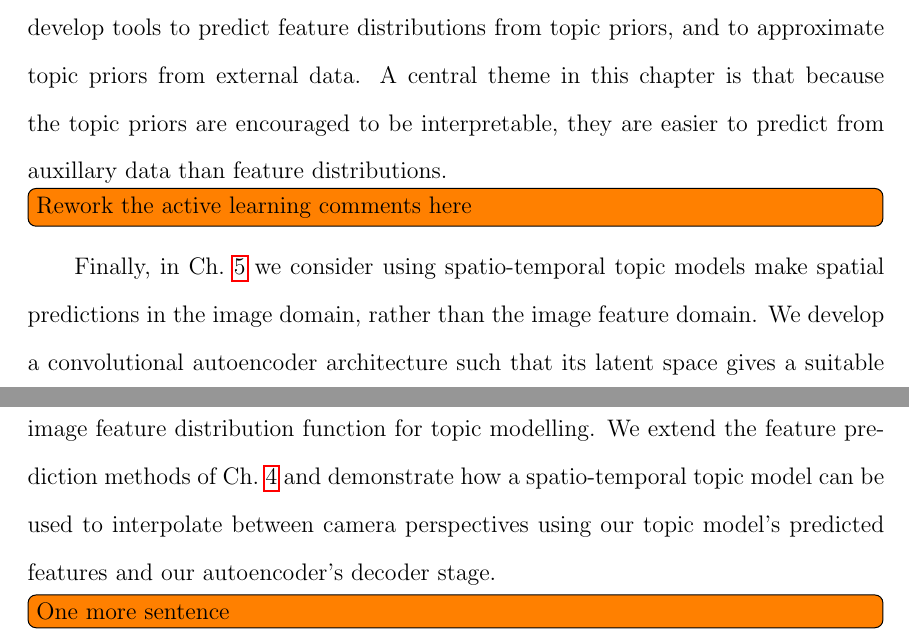
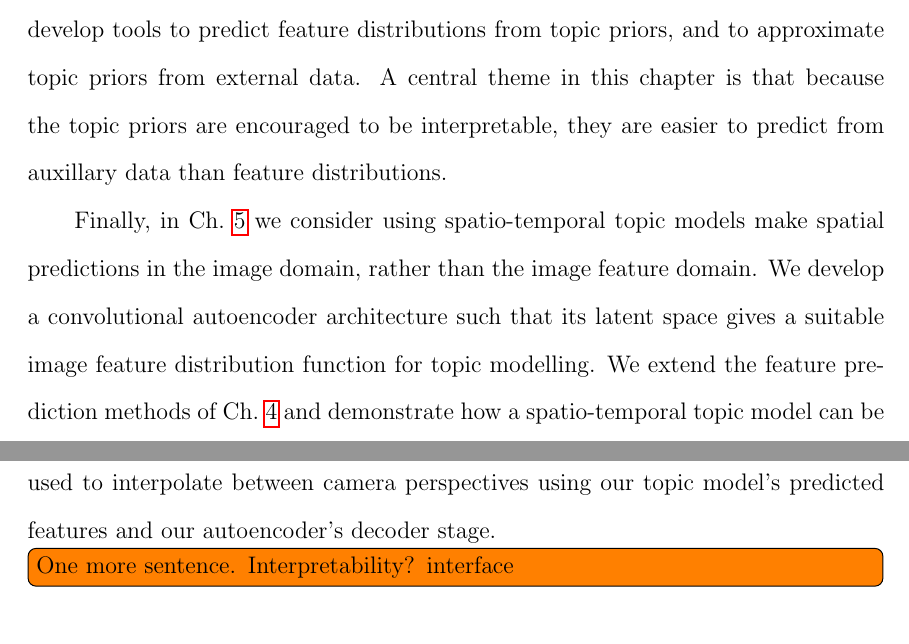
Before and after one commit to akalmbach/msc_thesis, a LaTeX thesis (thesis.tex, which reads intro.tex): two parts of pages 22 and 23 of 143, joined at a grey line, cut so that both start at the same text. Compiled offline with pdfLaTeX.

Commit message:
Fixup todos

```diff
--- a/intro.tex
+++ b/intro.tex
@@ -42,5 +42,4 @@ This thesis is organized according to incrementally more complex topic model app
 
 After we have developed tools to directly interpret the learned representations, we explore applications where predictions in a more concrete domain are necessary. In Ch.~\ref{ch:plankton} we explore how spatio-temporal topic models can be used to gain insight into a novel scientific dataset. In contrast to the preceding examples, rather than gaining insights in the abstract topic domain, we we prefer them in the feature domain. We develop tools to predict feature distributions from topic priors, and to approximate topic priors from external data. A central theme in this chapter is that because the topic priors are encouraged to be interpretable, they are easier to predict from auxillary data than feature distributions.
 
-\todo[inline]{Rework the active learning comments here}
-Finally, in Ch.~\ref{ch:spatial-prediction} we consider using spatio-temporal topic models make spatial predictions in the image domain, rather than the image feature domain. We develop a convolutional autoencoder architecture such that its latent space gives a suitable image feature distribution function for topic modelling. We extend the feature prediction methods of Ch.~\ref{ch:plankton} and demonstrate how a spatio-temporal topic model can be used to interpolate between camera perspectives using our topic model's predicted features and our autoencoder's decoder stage. \todo[inline]{One more sentence}
+Finally, in Ch.~\ref{ch:spatial-prediction} we consider using spatio-temporal topic models make spatial predictions in the image domain, rather than the image feature domain. We develop a convolutional autoencoder architecture such that its latent space gives a suitable image feature distribution function for topic modelling. We extend the feature prediction methods of Ch.~\ref{ch:plankton} and demonstrate how a spatio-temporal topic model can be used to interpolate between camera perspectives using our topic model's predicted features and our autoencoder's decoder stage. \todo[inline]{One more sentence. Interpretability? interface}
```
Also changed, not shown: topic_model.tex (+0 -1 lines), thesis.bbl, 1 other file.
